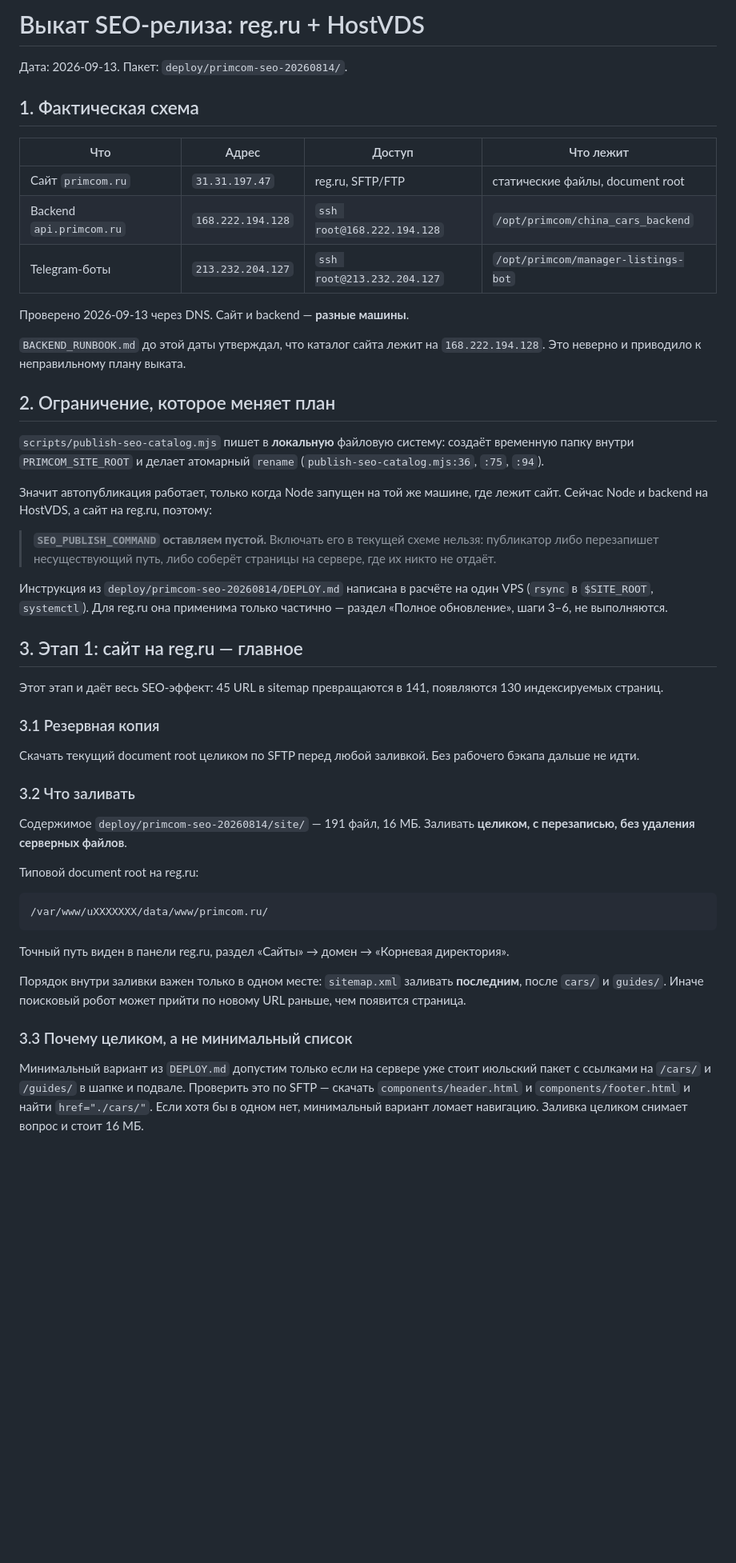
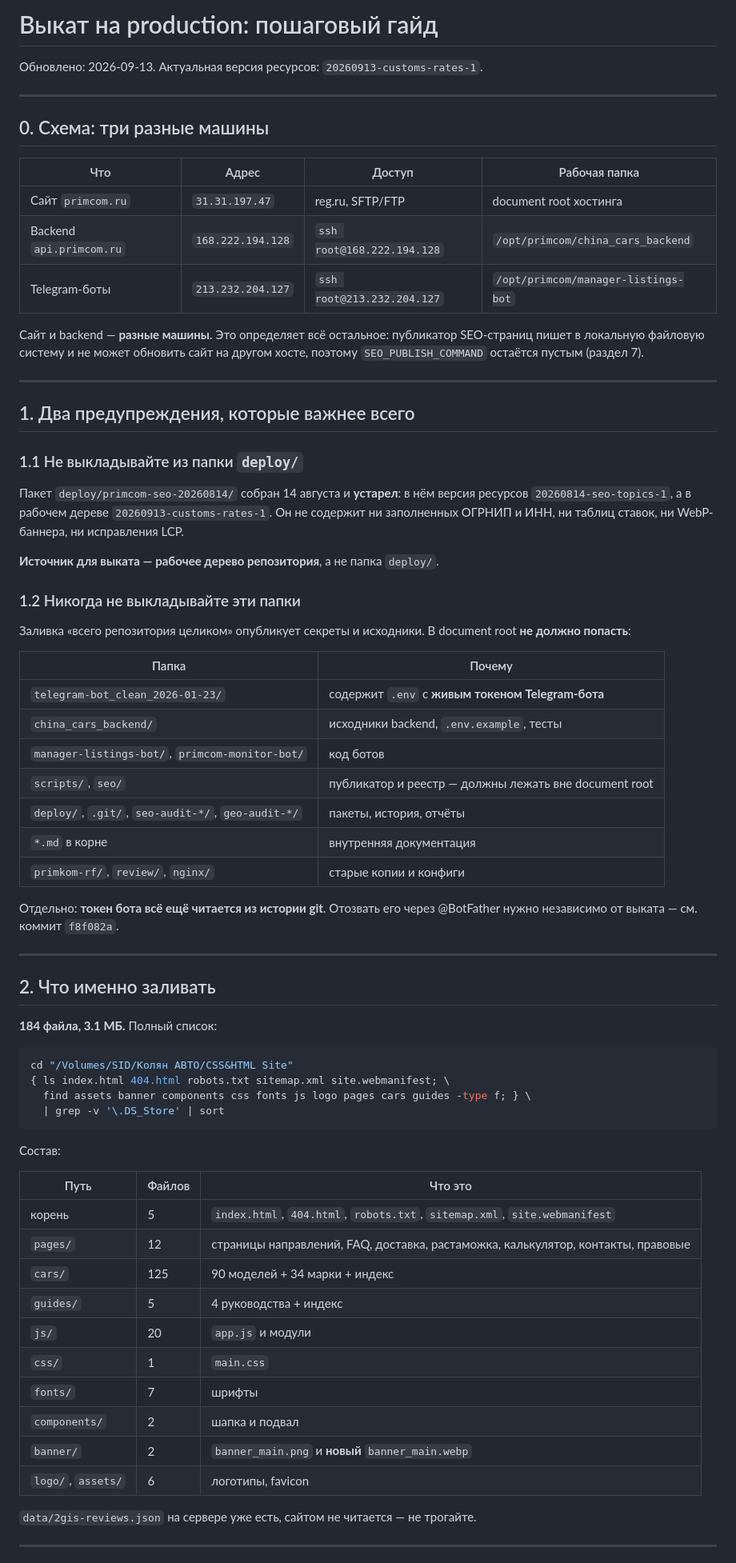
Before and after one commit to nastugard/primcom, a Markdown page: DEPLOY_REGRU.md, the part around one of its changes. Shown at 80% size. Drawn GitHub-style; blank space fills up the shorter version.

````diff
--- a/DEPLOY_REGRU.md
+++ b/DEPLOY_REGRU.md
@@ -1,69 +1,81 @@
-# Выкат SEO-релиза: reg.ru + HostVDS
+# Выкат на production: пошаговый гайд
 
-Дата: 2026-09-13. Пакет: `deploy/primcom-seo-20260814/`.
+Обновлено: 2026-09-13. Актуальная версия ресурсов: `20260913-customs-rates-1`.
 
-## 1. Фактическая схема
+---
 
-| Что | Адрес | Доступ | Что лежит |
+## 0. Схема: три разные машины
+
+| Что | Адрес | Доступ | Рабочая папка |
 |---|---|---|---|
-| Сайт `primcom.ru` | `31.31.197.47` | reg.ru, SFTP/FTP | статические файлы, document root |
+| Сайт `primcom.ru` | `31.31.197.47` | reg.ru, SFTP/FTP | document root хостинга |
 | Backend `api.primcom.ru` | `168.222.194.128` | `ssh root@168.222.194.128` | `/opt/primcom/china_cars_backend` |
 | Telegram-боты | `213.232.204.127` | `ssh root@213.232.204.127` | `/opt/primcom/manager-listings-bot` |
 
-Проверено 2026-09-13 через DNS. Сайт и backend — **разные машины**.
+Сайт и backend — **разные машины**. Это определяет всё остальное:
+публикатор SEO-страниц пишет в локальную файловую систему и не может обновить
+сайт на другом хосте, поэтому `SEO_PUBLISH_COMMAND` остаётся пустым (раздел 7).
 
-`BACKEND_RUNBOOK.md` до этой даты утверждал, что каталог сайта лежит на `168.222.194.128`.
-Это неверно и приводило к неправильному плану выката.
+---
 
-## 2. Ограничение, которое меняет план
+## 1. Два предупреждения, которые важнее всего
 
-`scripts/publish-seo-catalog.mjs` пишет в **локальную** файловую систему:
-создаёт временную папку внутри `PRIMCOM_SITE_ROOT` и делает атомарный `rename`
-(`publish-seo-catalog.mjs:36`, `:75`, `:94`).
+### 1.1 Не выкладывайте из папки `deploy/`
 
-Значит автопубликация работает, только когда Node запущен на той же машине, где лежит сайт.
-Сейчас Node и backend на HostVDS, а сайт на reg.ru, поэтому:
+Пакет `deploy/primcom-seo-20260814/` собран 14 августа и **устарел**:
+в нём версия ресурсов `20260814-seo-topics-1`, а в рабочем дереве `20260913-customs-rates-1`.
+Он не содержит ни заполненных ОГРНИП и ИНН, ни таблиц ставок, ни WebP-баннера,
+ни исправления LCP.
 
-> **`SEO_PUBLISH_COMMAND` оставляем пустой.** Включать его в текущей схеме нельзя:
-> публикатор либо перезапишет несуществующий путь, либо соберёт страницы на сервере,
-> где их никто не отдаёт.
+**Источник для выката — рабочее дерево репозитория**, а не папка `deploy/`.
 
-Инструкция из `deploy/primcom-seo-20260814/DEPLOY.md` написана в расчёте на один VPS
-(`rsync` в `$SITE_ROOT`, `systemctl`). Для reg.ru она применима только частично —
-раздел «Полное обновление», шаги 3–6, не выполняются.
+### 1.2 Никогда не выкладывайте эти папки
 
-## 3. Этап 1: сайт на reg.ru — главное
+Заливка «всего репозитория целиком» опубликует секреты и исходники.
+В document root **не должно попасть**:
 
-Этот этап и даёт весь SEO-эффект: 45 URL в sitemap превращаются в 141,
-появляются 130 индексируемых страниц.
+| Папка | Почему |
+|---|---|
+| `telegram-bot_clean_2026-01-23/` | содержит `.env` с **живым токеном Telegram-бота** |
+| `china_cars_backend/` | исходники backend, `.env.example`, тесты |
+| `manager-listings-bot/`, `primcom-monitor-bot/` | код ботов |
+| `scripts/`, `seo/` | публикатор и реестр — должны лежать вне document root |
+| `deploy/`, `.git/`, `seo-audit-*/`, `geo-audit-*/` | пакеты, история, отчёты |
+| `*.md` в корне | внутренняя документация |
+| `primkom-rf/`, `review/`, `nginx/` | старые копии и конфиги |
 
-### 3.1 Резервная копия
+Отдельно: **токен бота всё ещё читается из истории git**. Отозвать его через
+@BotFather нужно независимо от выката — см. коммит `f8f082a`.
 
-Скачать текущий document root целиком по SFTP перед любой заливкой.
-Без рабочего бэкапа дальше не идти.
+---
 
-### 3.2 Что заливать
+## 2. Что именно заливать
 
-Содержимое `deploy/primcom-seo-20260814/site/` — 191 файл, 16 МБ.
-Заливать **целиком, с перезаписью, без удаления серверных файлов**.
+**184 файла, 3.1 МБ.** Полный список:
 
-Типовой document root на reg.ru:
-
-```
-/var/www/uXXXXXXX/data/www/primcom.ru/
+```bash
+cd "/Volumes/SID/Колян АВТО/CSS&HTML Site"
+{ ls index.html 404.html robots.txt sitemap.xml site.webmanifest; \
+  find assets banner components css fonts js logo pages cars guides -type f; } \
+  | grep -v '\.DS_Store' | sort
 ```
 
-Точный путь виден в панели reg.ru, раздел «Сайты» → домен → «Корневая директория».
+Состав:
 
-Порядок внутри заливки важен только в одном месте: `sitemap.xml` заливать **последним**,
-после `cars/` и `guides/`. Иначе поисковый робот может прийти по новому URL раньше,
-чем появится страница.
+| Путь | Файлов | Что это |
+|---|---|---|
+| корень | 5 | `index.html`, `404.html`, `robots.txt`, `sitemap.xml`, `site.webmanifest` |
+| `pages/` | 12 | страницы направлений, FAQ, доставка, растаможка, калькулятор, контакты, правовые |
+| `cars/` | 125 | 90 моделей + 34 марки + индекс |
+| `guides/` | 5 | 4 руководства + индекс |
+| `js/` | 20 | `app.js` и модули |
+| `css/` | 1 | `main.css` |
+| `fonts/` | 7 | шрифты |
+| `components/` | 2 | шапка и подвал |
+| `banner/` | 2 | `banner_main.png` и **новый** `banner_main.webp` |
+| `logo/`, `assets/` | 6 | логотипы, favicon |
 
-### 3.3 Почему целиком, а не минимальный список
+`data/2gis-reviews.json` на сервере уже есть, сайтом не читается — не трогайте.
 
-Минимальный вариант из `DEPLOY.md` допустим только если на сервере уже стоит июльский
-пакет с ссылками на `/cars/` и `/guides/` в шапке и подвале. Проверить это по SFTP —
-скачать `components/header.html` и `components/footer.html` и найти `href="./cars/"`.
-Если хотя бы в одном нет, минимальный вариант ломает навигацию.
-Заливка целиком снимает вопрос и стоит 16 МБ.
+---
 
````
Also changed, not shown: other parts of DEPLOY_REGRU.md (+136 -57 lines).
